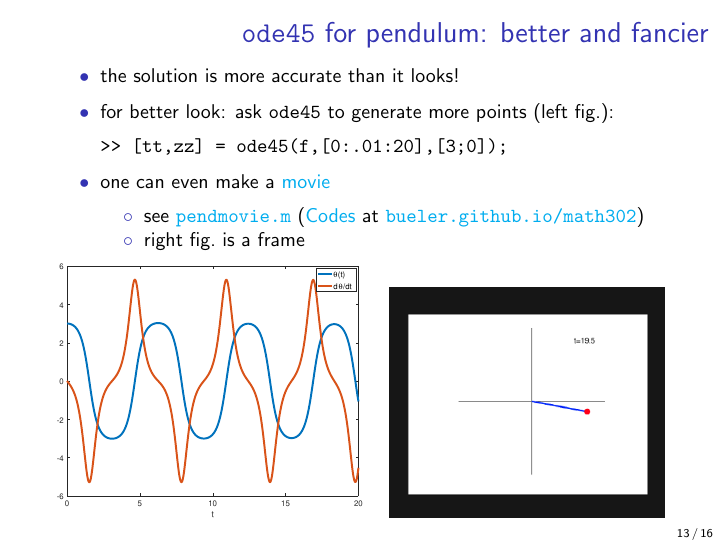
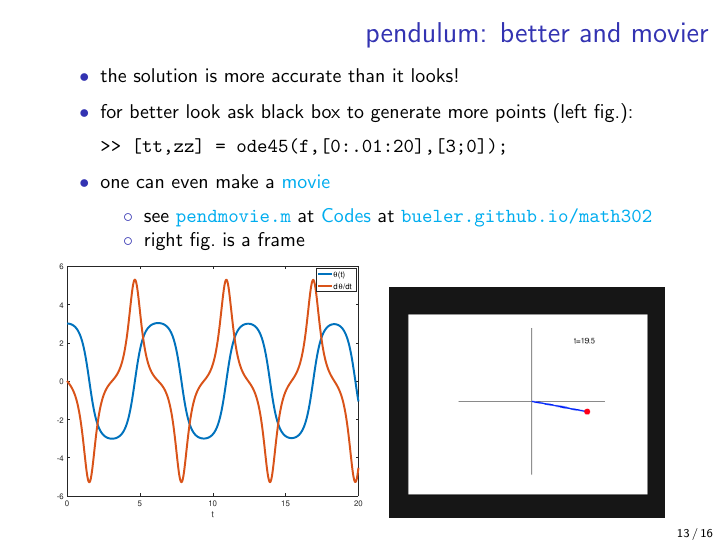
Before and after one commit to bueler/math302, LaTeX slides (assets/slides/5-3.tex): page 13 of 16. Compiled offline with pdfLaTeX.

Commit message:
tiny bit more

```diff
--- a/assets/slides/5-3.tex
+++ b/assets/slides/5-3.tex
@@ -273,18 +273,18 @@ This is $z'=f(t,z)$ so:
 
 
 \begin{frame}[fragile]
-\frametitle{\texttt{ode45} for pendulum: better and fancier}
+\frametitle{pendulum: better and movier}
 
 \small
 \begin{itemize}
 \item the solution is more accurate than it looks!
-\item for better look: ask \texttt{ode45} to generate more points (left fig.):
+\item for better look ask black box to generate more points (left fig.):
 \begin{Verbatim}[fontsize=\small]
 >> [tt,zz] = ode45(f,[0:.01:20],[3;0]);
 \end{Verbatim}
 \item one can even make a \href{https://bueler.github.io/math302/assets/codes/pendmovie.gif}{movie}
     \begin{itemize}
-    \item see \href{https://bueler.github.io/math302/assets/codes/pendmovie.m}{\texttt{pendmovie.m}} (\href{https://bueler.github.io/math302/codes.html}{Codes} at \href{https://bueler.github.io/math302/}{\texttt{bueler.github.io/math302}})
+    \item see \href{https://bueler.github.io/math302/assets/codes/pendmovie.m}{\texttt{pendmovie.m}} at \href{https://bueler.github.io/math302/codes.html}{Codes} at \href{https://bueler.github.io/math302/}{\texttt{bueler.github.io/math302}}
     \item right fig.~is a frame
     \end{itemize}
 \end{itemize}
```
